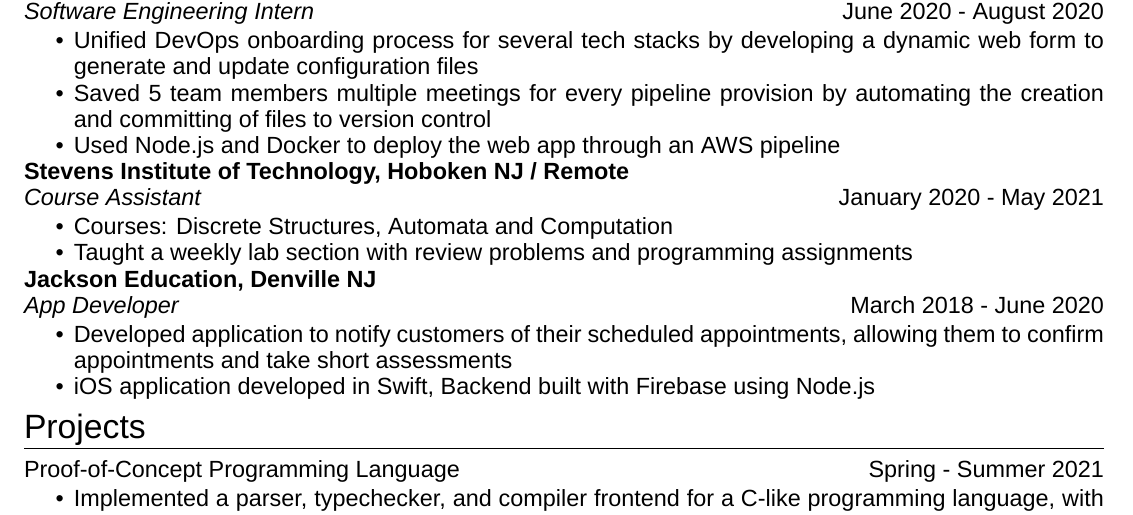
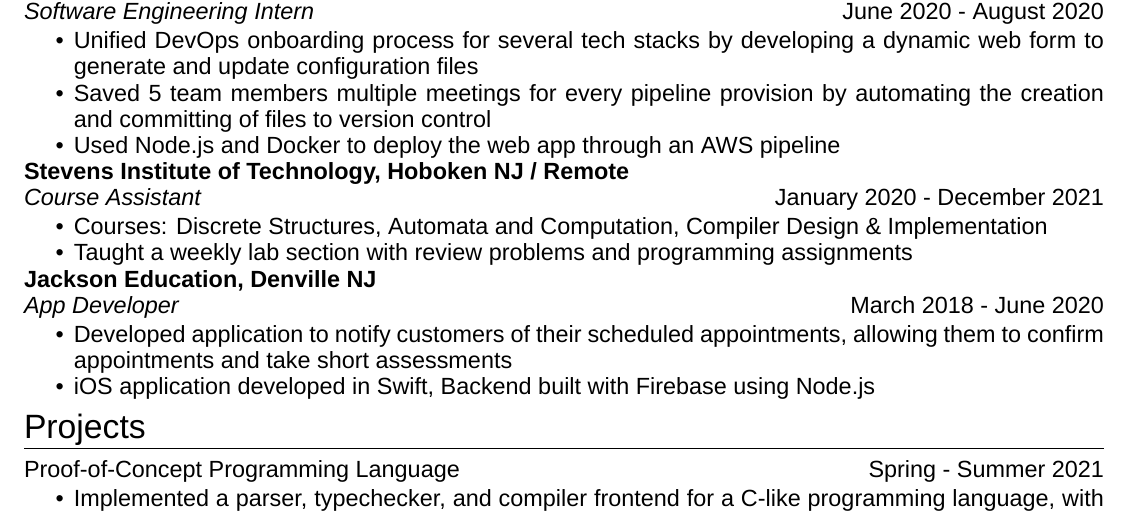
Before and after one commit to rschabac/resume, a LaTeX CV (files/Schabacker_Robert_Resume.tex): part of the page, cut so that both start at the same text. Compiled offline with XeLaTeX; a missing font is replaced by an installed copy or a similar font.

Commit message:
added Compilers CA experience

```diff
--- a/files/Schabacker_Robert_Resume.tex
+++ b/files/Schabacker_Robert_Resume.tex
@@ -112,10 +112,10 @@
 \textbf{Stevens Institute of Technology, Hoboken NJ / Remote}\\
 \textit{Course Assistant}
 \hfill
-January 2020 - May 2021\\
+January 2020 - December 2021\\
 \vspace{-1em}
 \begin{itemize}
-\item Courses: Discrete Structures, Automata and Computation
+\item Courses: Discrete Structures, Automata and Computation, Compiler Design \& Implementation
 \item Taught a weekly lab section with review problems and programming assignments
 \end{itemize}
 
```
Also changed, not shown: files/Schabacker_Robert_Resume.pdf, 2 other files.
